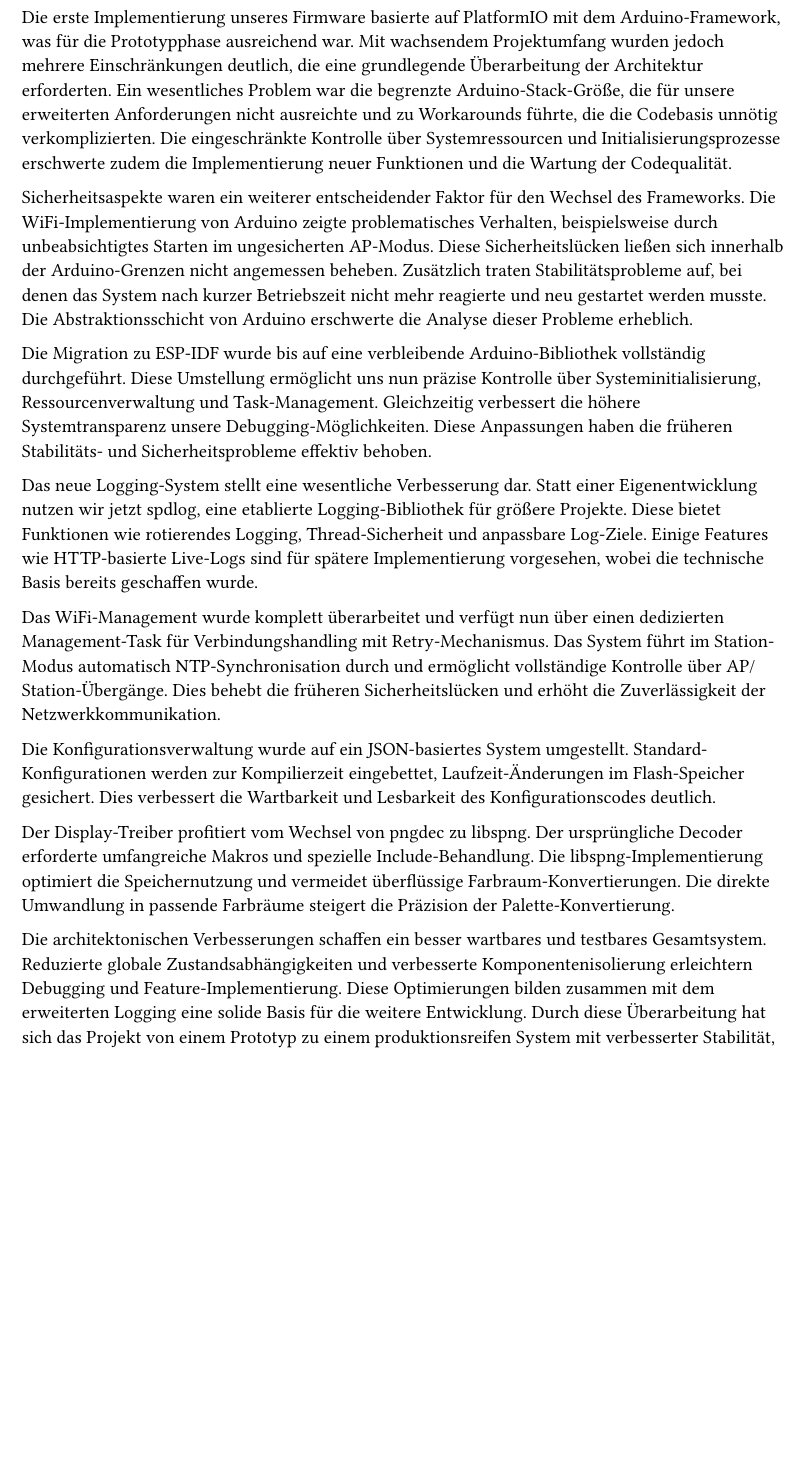
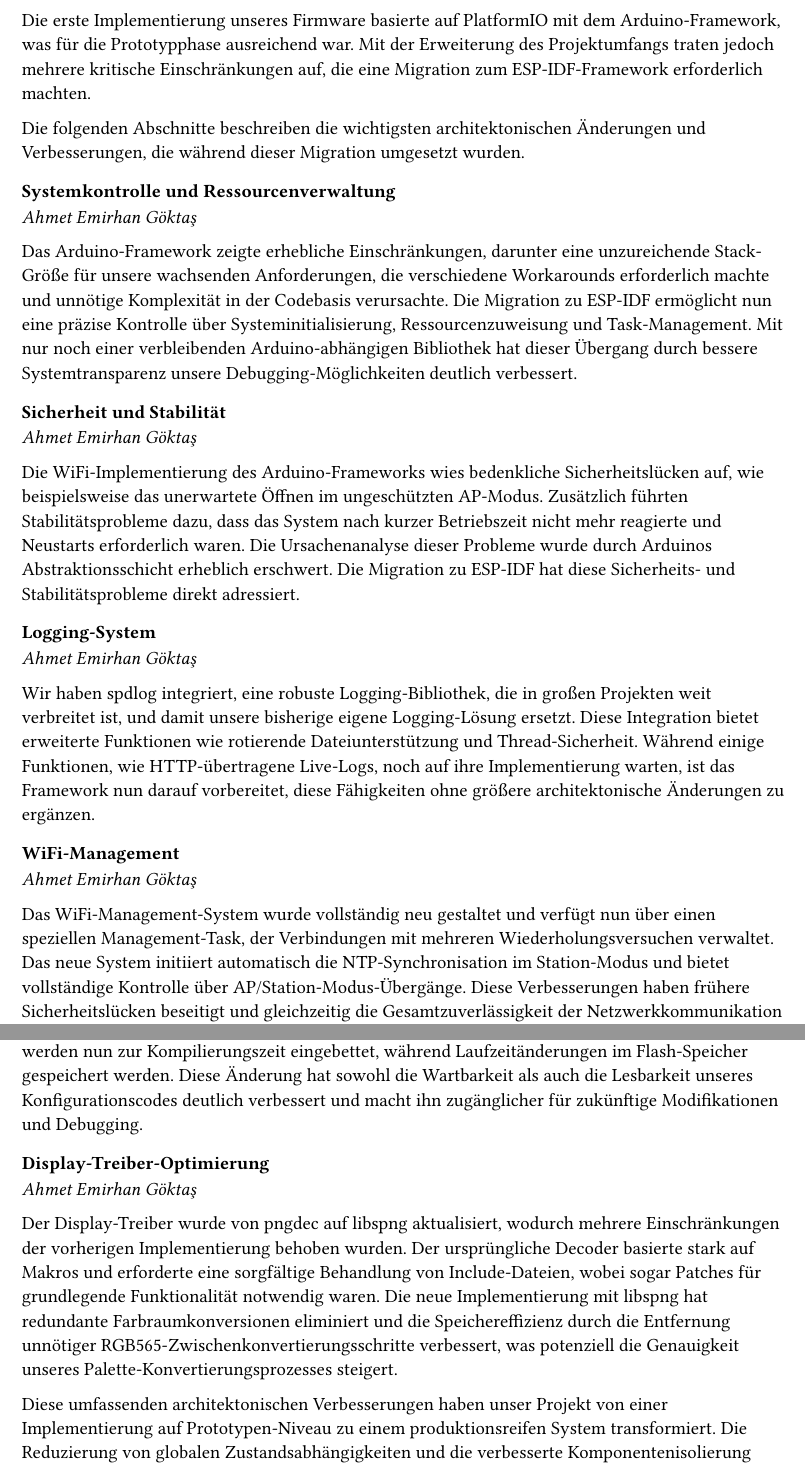
Before and after one commit to THA-LPRD/documentation-v2, a Typst document (content/firmware.typ): part of the page before the commit and two parts of pages 1 and 2 of 2 after it, the two joined at a grey line, cut so that both start at the same text, the shorter picture padded with empty space. Compiled offline with Typst 0.15.

Commit message:
docs: improved readability for the 2.2 Firmware and 2.3 Webanwendung auf MCU

```diff
--- a/content/firmware.typ
+++ b/content/firmware.typ
@@ -1,17 +1,38 @@
 == Firmware
+_Ahmet Emirhan Göktaş_
 
-Die erste Implementierung unseres Firmware basierte auf PlatformIO mit dem Arduino-Framework, was für die Prototypphase ausreichend war. Mit wachsendem Projektumfang wurden jedoch mehrere Einschränkungen deutlich, die eine grundlegende Überarbeitung der Architektur erforderten. Ein wesentliches Problem war die begrenzte Arduino-Stack-Größe, die für unsere erweiterten Anforderungen nicht ausreichte und zu Workarounds führte, die die Codebasis unnötig verkomplizierten. Die eingeschränkte Kontrolle über Systemressourcen und Initialisierungsprozesse erschwerte zudem die Implementierung neuer Funktionen und die Wartung der Codequalität.
+Die erste Implementierung unseres Firmware basierte auf PlatformIO mit dem Arduino-Framework, was für die Prototypphase ausreichend war. Mit der Erweiterung des Projektumfangs traten jedoch mehrere kritische Einschränkungen auf, die eine Migration zum ESP-IDF-Framework erforderlich machten.
 
-Sicherheitsaspekte waren ein weiterer entscheidender Faktor für den Wechsel des Frameworks. Die WiFi-Implementierung von Arduino zeigte problematisches Verhalten, beispielsweise durch unbeabsichtigtes Starten im ungesicherten AP-Modus. Diese Sicherheitslücken ließen sich innerhalb der Arduino-Grenzen nicht angemessen beheben. Zusätzlich traten Stabilitätsprobleme auf, bei denen das System nach kurzer Betriebszeit nicht mehr reagierte und neu gestartet werden musste. Die Abstraktionsschicht von Arduino erschwerte die Analyse dieser Probleme erheblich.
+Die folgenden Abschnitte beschreiben die wichtigsten architektonischen Änderungen und Verbesserungen, die während dieser Migration umgesetzt wurden.
 
-Die Migration zu ESP-IDF wurde bis auf eine verbleibende Arduino-Bibliothek vollständig durchgeführt. Diese Umstellung ermöglicht uns nun präzise Kontrolle über Systeminitialisierung, Ressourcenverwaltung und Task-Management. Gleichzeitig verbessert die höhere Systemtransparenz unsere Debugging-Möglichkeiten. Diese Anpassungen haben die früheren Stabilitäts- und Sicherheitsprobleme effektiv behoben.
+=== Systemkontrolle und Ressourcenverwaltung
+_Ahmet Emirhan Göktaş_
 
-Das neue Logging-System stellt eine wesentliche Verbesserung dar. Statt einer Eigenentwicklung nutzen wir jetzt spdlog, eine etablierte Logging-Bibliothek für größere Projekte. Diese bietet Funktionen wie rotierendes Logging, Thread-Sicherheit und anpassbare Log-Ziele. Einige Features wie HTTP-basierte Live-Logs sind für spätere Implementierung vorgesehen, wobei die technische Basis bereits geschaffen wurde.
+Das Arduino-Framework zeigte erhebliche Einschränkungen, darunter eine unzureichende Stack-Größe für unsere wachsenden Anforderungen, die verschiedene Workarounds erforderlich machte und unnötige Komplexität in der Codebasis verursachte. Die Migration zu ESP-IDF ermöglicht nun eine präzise Kontrolle über Systeminitialisierung, Ressourcenzuweisung und Task-Management. Mit nur noch einer verbleibenden Arduino-abhängigen Bibliothek hat dieser Übergang durch bessere Systemtransparenz unsere Debugging-Möglichkeiten deutlich verbessert.
 
-Das WiFi-Management wurde komplett überarbeitet und verfügt nun über einen dedizierten Management-Task für Verbindungshandling mit Retry-Mechanismus. Das System führt im Station-Modus automatisch NTP-Synchronisation durch und ermöglicht vollständige Kontrolle über AP/Station-Übergänge. Dies behebt die früheren Sicherheitslücken und erhöht die Zuverlässigkeit der Netzwerkkommunikation.
+=== Sicherheit und Stabilität
+_Ahmet Emirhan Göktaş_
 
-Die Konfigurationsverwaltung wurde auf ein JSON-basiertes System umgestellt. Standard-Konfigurationen werden zur Kompilierzeit eingebettet, Laufzeit-Änderungen im Flash-Speicher gesichert. Dies verbessert die Wartbarkeit und Lesbarkeit des Konfigurationscodes deutlich.
+Die WiFi-Implementierung des Arduino-Frameworks wies bedenkliche Sicherheitslücken auf, wie beispielsweise das unerwartete Öffnen im ungeschützten AP-Modus. Zusätzlich führten Stabilitätsprobleme dazu, dass das System nach kurzer Betriebszeit nicht mehr reagierte und Neustarts erforderlich waren. Die Ursachenanalyse dieser Probleme wurde durch Arduinos Abstraktionsschicht erheblich erschwert. Die Migration zu ESP-IDF hat diese Sicherheits- und Stabilitätsprobleme direkt adressiert.
 
-Der Display-Treiber profitiert vom Wechsel von pngdec zu libspng. Der ursprüngliche Decoder erforderte umfangreiche Makros und spezielle Include-Behandlung. Die libspng-Implementierung optimiert die Speichernutzung und vermeidet überflüssige Farbraum-Konvertierungen. Die direkte Umwandlung in passende Farbräume steigert die Präzision der Palette-Konvertierung.
+=== Logging-System
+_Ahmet Emirhan Göktaş_
 
-Die architektonischen Verbesserungen schaffen ein besser wartbares und testbares Gesamtsystem. Reduzierte globale Zustandsabhängigkeiten und verbesserte Komponentenisolierung erleichtern Debugging und Feature-Implementierung. Diese Optimierungen bilden zusammen mit dem erweiterten Logging eine solide Basis für die weitere Entwicklung. Durch diese Überarbeitung hat sich das Projekt von einem Prototyp zu einem produktionsreifen System mit verbesserter Stabilität, Sicherheit und Zuverlässigkeit entwickelt.
+Wir haben spdlog integriert, eine robuste Logging-Bibliothek, die in großen Projekten weit verbreitet ist, und damit unsere bisherige eigene Logging-Lösung ersetzt. Diese Integration bietet erweiterte Funktionen wie rotierende Dateiunterstützung und Thread-Sicherheit. Während einige Funktionen, wie HTTP-übertragene Live-Logs, noch auf ihre Implementierung warten, ist das Framework nun darauf vorbereitet, diese Fähigkeiten ohne größere architektonische Änderungen zu ergänzen.
+
+=== WiFi-Management
+_Ahmet Emirhan Göktaş_
+
+Das WiFi-Management-System wurde vollständig neu gestaltet und verfügt nun über einen speziellen Management-Task, der Verbindungen mit mehreren Wiederholungsversuchen verwaltet. Das neue System initiiert automatisch die NTP-Synchronisation im Station-Modus und bietet vollständige Kontrolle über AP/Station-Modus-Übergänge. Diese Verbesserungen haben frühere Sicherheitslücken beseitigt und gleichzeitig die Gesamtzuverlässigkeit der Netzwerkkommunikation erhöht.
+
+=== Konfigurationssystem
+_Ahmet Emirhan Göktaş_
+
+Das Konfigurationssystem wurde grundlegend überarbeitet und der bisherige komplexe Verwaltungsmechanismus durch ein JSON-basiertes System ersetzt. Standardkonfigurationen werden nun zur Kompilierungszeit eingebettet, während Laufzeitänderungen im Flash-Speicher gespeichert werden. Diese Änderung hat sowohl die Wartbarkeit als auch die Lesbarkeit unseres Konfigurationscodes deutlich verbessert und macht ihn zugänglicher für zukünftige Modifikationen und Debugging.
+
+=== Display-Treiber-Optimierung
+_Ahmet Emirhan Göktaş_
+
+Der Display-Treiber wurde von pngdec auf libspng aktualisiert, wodurch mehrere Einschränkungen der vorherigen Implementierung behoben wurden. Der ursprüngliche Decoder basierte stark auf Makros und erforderte eine sorgfältige Behandlung von Include-Dateien, wobei sogar Patches für grundlegende Funktionalität notwendig waren. Die neue Implementierung mit libspng hat redundante Farbraumkonversionen eliminiert und die Speichereffizienz durch die Entfernung unnötiger RGB565-Zwischenkonvertierungsschritte verbessert, was potenziell die Genauigkeit unseres Palette-Konvertierungsprozesses steigert.
+
+Diese umfassenden architektonischen Verbesserungen haben unser Projekt von einer Implementierung auf Prototypen-Niveau zu einem produktionsreifen System transformiert. Die Reduzierung von globalen Zustandsabhängigkeiten und die verbesserte Komponentenisolierung haben unsere Fähigkeit zur Fehlersuche und Implementierung neuer Funktionen gesteigert. In Kombination mit unseren erweiterten Logging-Fähigkeiten bieten diese Änderungen eine solide Grundlage für die kontinuierliche Entwicklung und Wartung, die verbesserte Stabilität, Sicherheit und Zuverlässigkeit gewährleistet.
```
Also changed, not shown: content/webapp-mcu.typ (+33 -4 lines).
